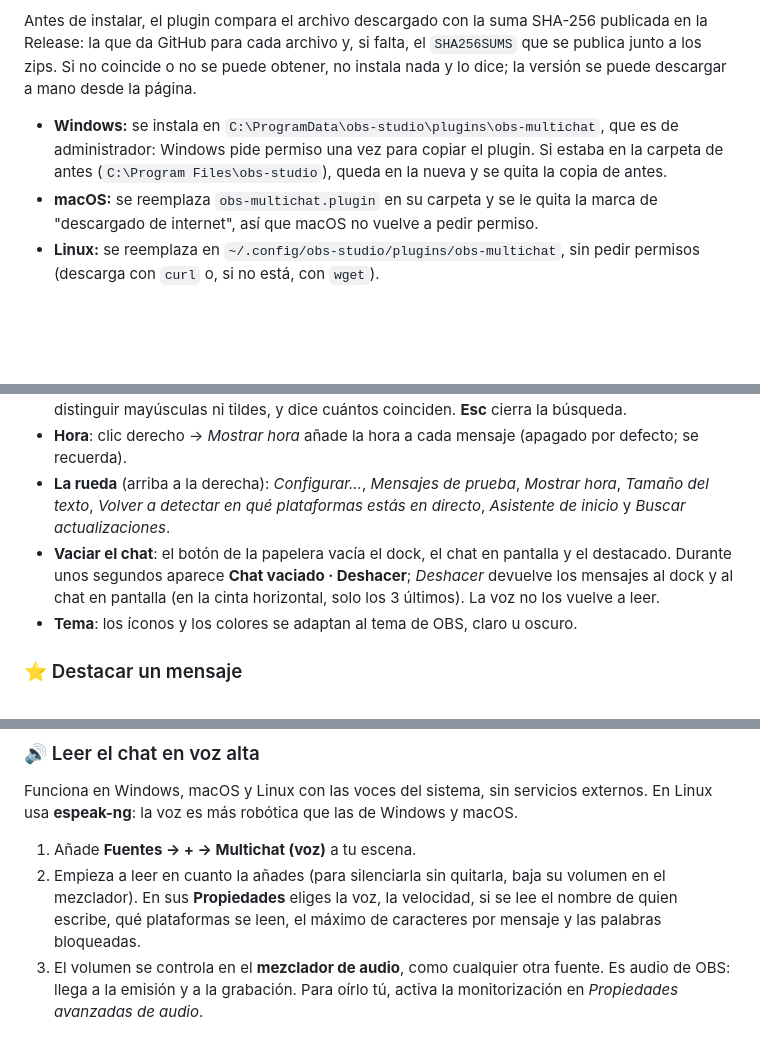
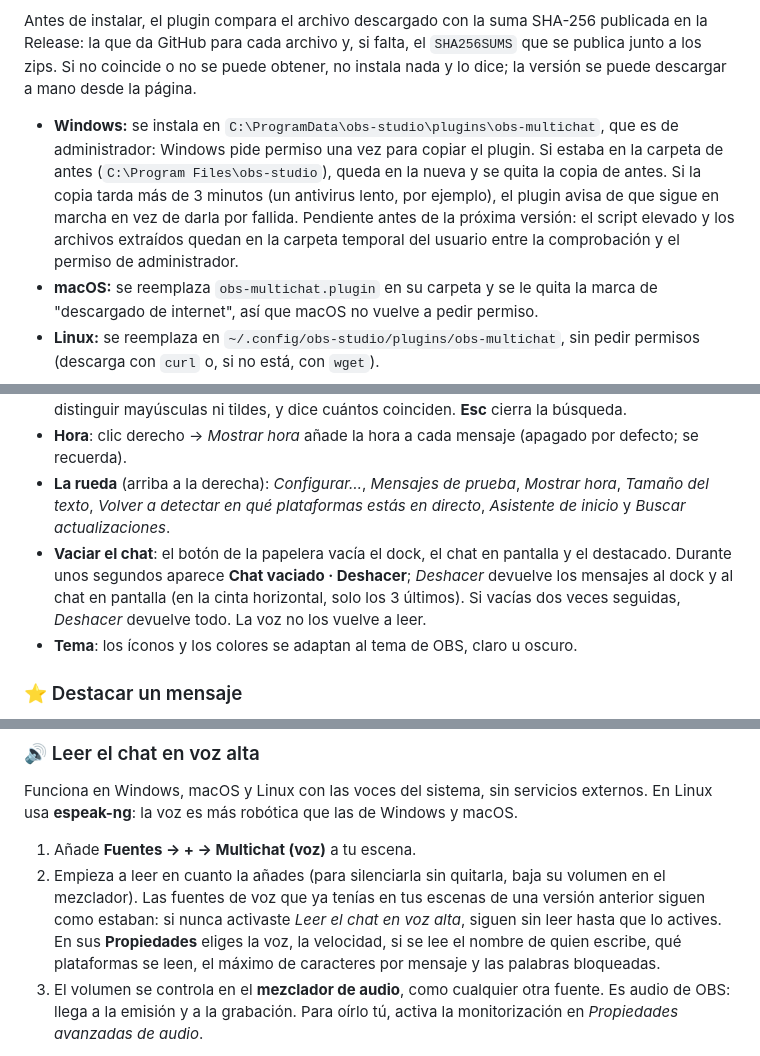
Before and after one commit to alejox/multi-chat, a Markdown page: README.md, 3 parts joined by grey strips. Drawn GitHub-style; blank space fills up the shorter version.

Commit message:
docs(final-review): README, compilación, pruebas e instalación de las correcciones

```diff
--- a/README.md
+++ b/README.md
@@ -100,7 +100,7 @@ Al abrir OBS, el plugin revisa si hay una versión nueva en las Releases de GitH
 
 Antes de instalar, el plugin compara el archivo descargado con la suma SHA-256 publicada en la Release: la que da GitHub para cada archivo y, si falta, el `SHA256SUMS` que se publica junto a los zips. Si no coincide o no se puede obtener, no instala nada y lo dice; la versión se puede descargar a mano desde la página.
 
-- **Windows:** se instala en `C:\ProgramData\obs-studio\plugins\obs-multichat`, que es de administrador: Windows pide permiso una vez para copiar el plugin. Si estaba en la carpeta de antes (`C:\Program Files\obs-studio`), queda en la nueva y se quita la copia de antes.
+- **Windows:** se instala en `C:\ProgramData\obs-studio\plugins\obs-multichat`, que es de administrador: Windows pide permiso una vez para copiar el plugin. Si estaba en la carpeta de antes (`C:\Program Files\obs-studio`), queda en la nueva y se quita la copia de antes. Si la copia tarda más de 3 minutos (un antivirus lento, por ejemplo), el plugin avisa de que sigue en marcha en vez de darla por fallida. Pendiente antes de la próxima versión: el script elevado y los archivos extraídos quedan en la carpeta temporal del usuario entre la comprobación y el permiso de administrador.
 - **macOS:** se reemplaza `obs-multichat.plugin` en su carpeta y se le quita la marca de "descargado de internet", así que macOS no vuelve a pedir permiso.
 - **Linux:** se reemplaza en `~/.config/obs-studio/plugins/obs-multichat`, sin pedir permisos (descarga con `curl` o, si no está, con `wget`).
 
@@ -130,7 +130,7 @@ La primera vez que abres OBS con el plugin, sin chats configurados, aparece el *
 - **Buscar**: **Ctrl+F** (⌘F en macOS) o el botón de la lupa. Filtra por texto, emote o nombre, sin distinguir mayúsculas ni tildes, y dice cuántos coinciden. **Esc** cierra la búsqueda.
 - **Hora**: clic derecho → *Mostrar hora* añade la hora a cada mensaje (apagado por defecto; se recuerda).
 - **La rueda** (arriba a la derecha): *Configurar…*, *Mensajes de prueba*, *Mostrar hora*, *Tamaño del texto*, *Volver a detectar en qué plataformas estás en directo*, *Asistente de inicio* y *Buscar actualizaciones*.
-- **Vaciar el chat**: el botón de la papelera vacía el dock, el chat en pantalla y el destacado. Durante unos segundos aparece **Chat vaciado · Deshacer**; *Deshacer* devuelve los mensajes al dock y al chat en pantalla (en la cinta horizontal, solo los 3 últimos). La voz no los vuelve a leer.
+- **Vaciar el chat**: el botón de la papelera vacía el dock, el chat en pantalla y el destacado. Durante unos segundos aparece **Chat vaciado · Deshacer**; *Deshacer* devuelve los mensajes al dock y al chat en pantalla (en la cinta horizontal, solo los 3 últimos). Si vacías dos veces seguidas, *Deshacer* devuelve todo. La voz no los vuelve a leer.
 - **Tema**: los íconos y los colores se adaptan al tema de OBS, claro u oscuro.
 
 ### ⭐ Destacar un mensaje
@@ -190,7 +190,7 @@ Los filtros se guardan al momento y se aplican a los mensajes que llegan a parti
 Funciona en Windows, macOS y Linux con las voces del sistema, sin servicios externos. En Linux usa **espeak-ng**: la voz es más robótica que las de Windows y macOS.
 
 1. Añade **Fuentes → + → Multichat (voz)** a tu escena.
-2. Empieza a leer en cuanto la añades (para silenciarla sin quitarla, baja su volumen en el mezclador). En sus **Propiedades** eliges la voz, la velocidad, si se lee el nombre de quien escribe, qué plataformas se leen, el máximo de caracteres por mensaje y las palabras bloqueadas.
+2. Empieza a leer en cuanto la añades (para silenciarla sin quitarla, baja su volumen en el mezclador). Las fuentes de voz que ya tenías en tus escenas de una versión anterior siguen como estaban: si nunca activaste *Leer el chat en voz alta*, siguen sin leer hasta que lo actives. En sus **Propiedades** eliges la voz, la velocidad, si se lee el nombre de quien escribe, qué plataformas se leen, el máximo de caracteres por mensaje y las palabras bloqueadas.
 3. El volumen se controla en el **mezclador de audio**, como cualquier otra fuente. Es audio de OBS: llega a la emisión y a la grabación. Para oírlo tú, activa la monitorización en *Propiedades avanzadas de audio*.
 
 Qué se lee y qué no:
```
Also changed, not shown: other parts of README.md (+2 -2 lines), odd/tasks/final-review.md (+7 -1 lines).
